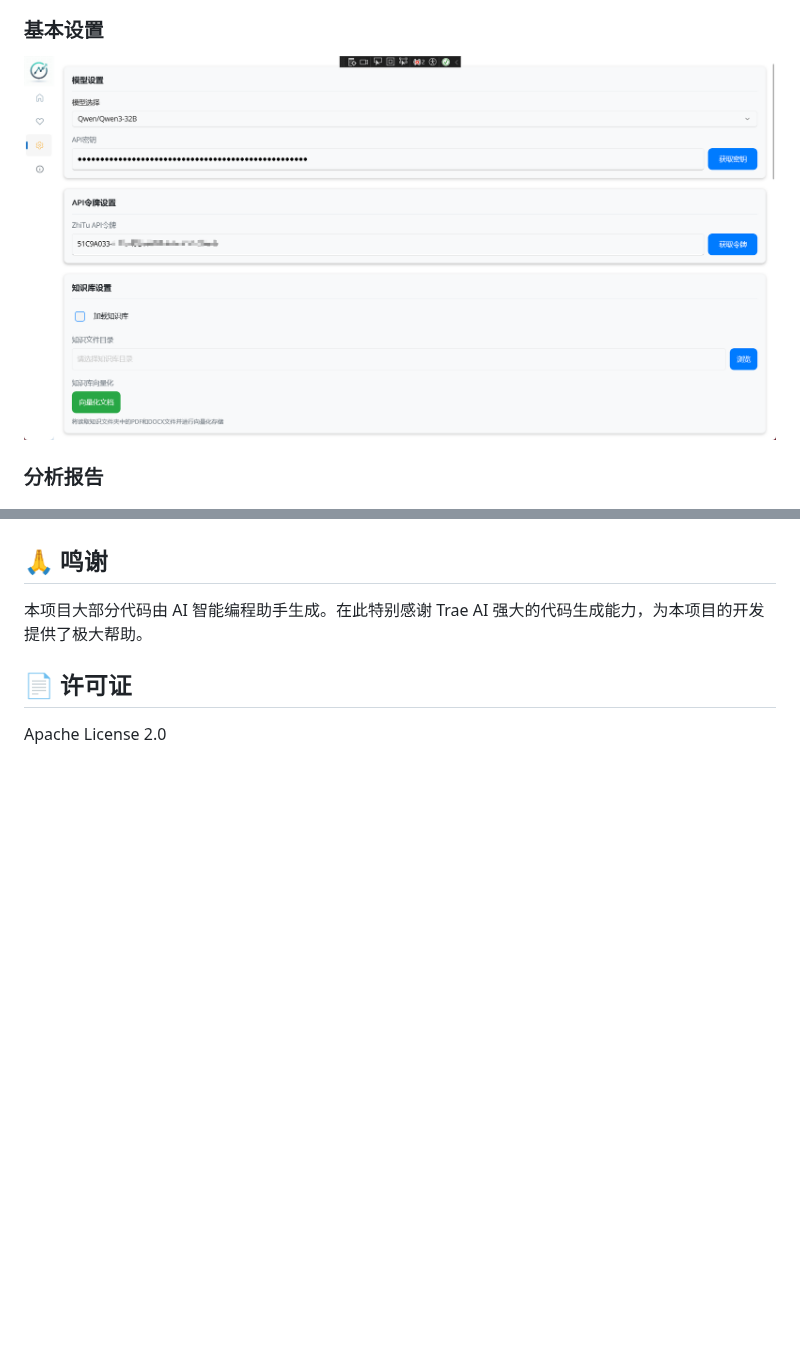
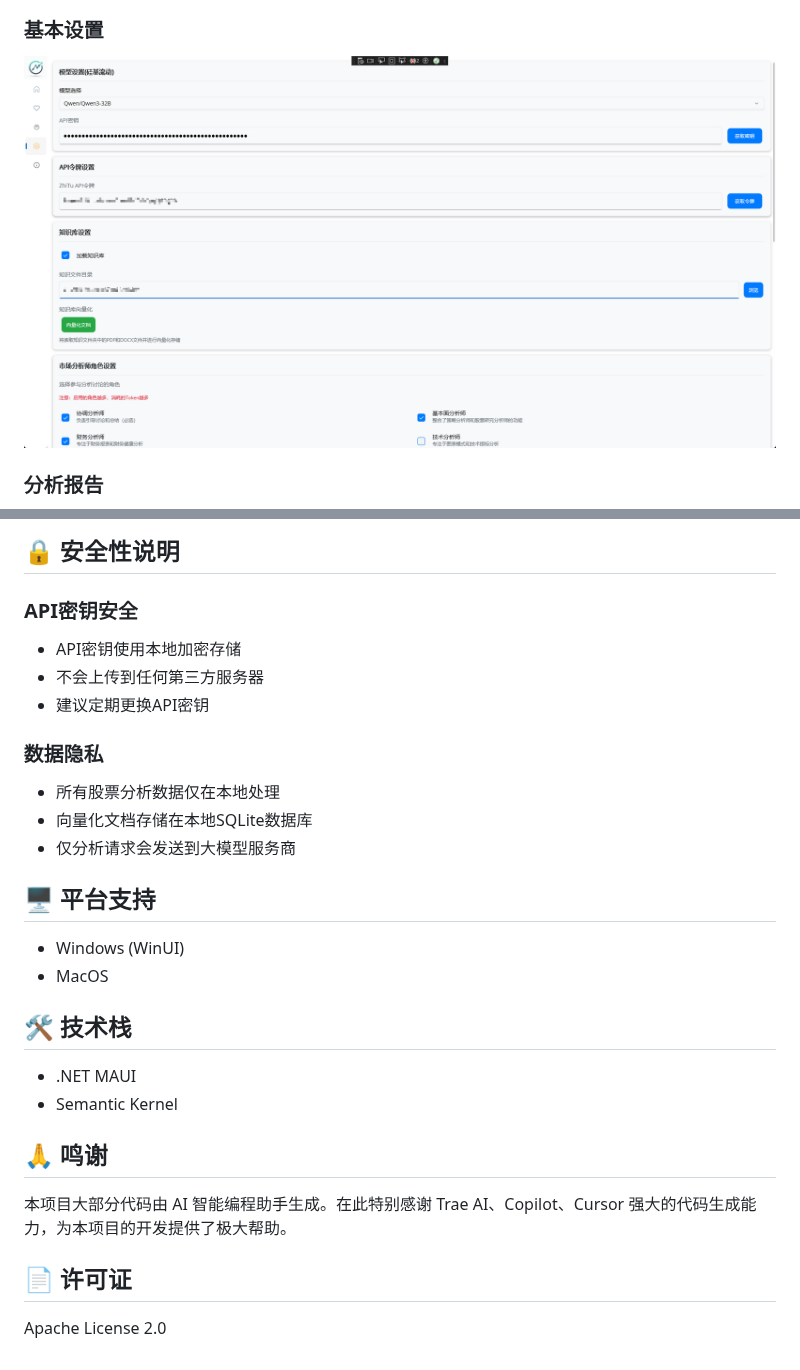
Before and after one commit to X2Agent/MarketAssistant, a Markdown page: README.md, 2 parts joined by grey strips. GitHub-like rendering; pictures changed too: images/3.png; blank space fills up the shorter version.

```diff
--- a/README.md
+++ b/README.md
@@ -79,6 +107,28 @@
+## 🔒 安全性说明
+
+### API密钥安全
+- API密钥使用本地加密存储
+- 不会上传到任何第三方服务器
+- 建议定期更换API密钥
+
+### 数据隐私
+- 所有股票分析数据仅在本地处理
+- 向量化文档存储在本地SQLite数据库
+- 仅分析请求会发送到大模型服务商
+
+## 🖥️ 平台支持
+
+- Windows (WinUI)
+- MacOS
+
+## 🛠️ 技术栈
+
+- .NET MAUI
+- Semantic Kernel
+
 ## 🙏 鸣谢
 
-本项目大部分代码由 AI 智能编程助手生成。在此特别感谢 Trae AI 强大的代码生成能力，为本项目的开发提供了极大帮助。
+本项目大部分代码由 AI 智能编程助手生成。在此特别感谢 Trae AI、Copilot、Cursor 强大的代码生成能力，为本项目的开发提供了极大帮助。
 
 
 ## 📄 许可证
```
Also changed, not shown: other parts of README.md (+58 -30 lines), MarketAssistant/docs/SiliconCloud集成指南.md (added, +114 -0 lines), MarketAssistant/docs/Todo.md (added, +12 -0 lines), images/7.png (added), 1 other file.
